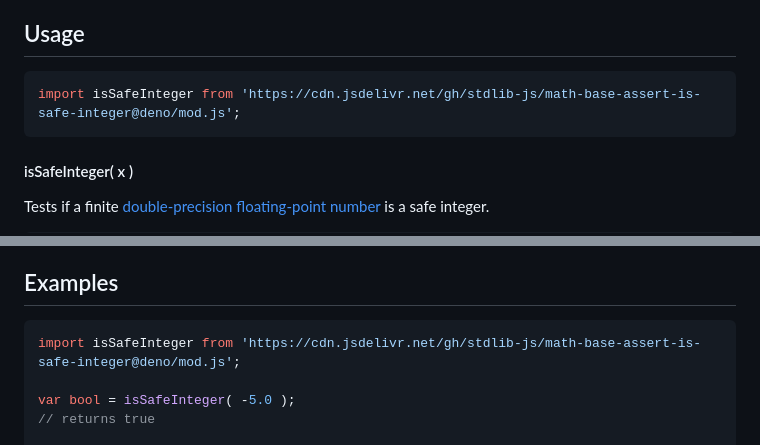
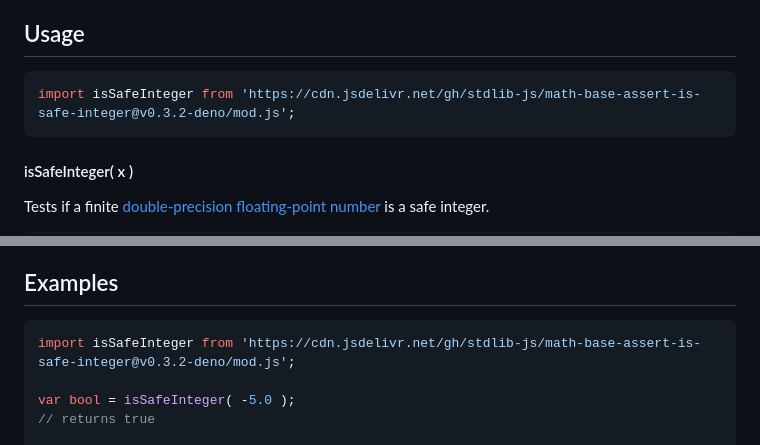
Before and after one commit to stdlib-js/math-base-assert-is-safe-integer, a Markdown page: README.md, 2 parts joined by grey strips. Rendered like a GitHub page.

Commit message:
Update README.md for Deno bundle v0.3.2

````diff
--- a/README.md
+++ b/README.md
@@ -42,7 +42,7 @@ limitations under the License.
 ## Usage
 
 ```javascript
-import isSafeInteger from 'https://cdn.jsdelivr.net/gh/stdlib-js/math-base-assert-is-safe-integer@deno/mod.js';
+import isSafeInteger from 'https://cdn.jsdelivr.net/gh/stdlib-js/math-base-assert-is-safe-integer@v0.3.2-deno/mod.js';
 ```
 
 #### isSafeInteger( x )
@@ -91,7 +91,7 @@ var bool = isSafeInteger( 1.0 );
 <!-- eslint no-undef: "error" -->
 
 ```javascript
-import isSafeInteger from 'https://cdn.jsdelivr.net/gh/stdlib-js/math-base-assert-is-safe-integer@deno/mod.js';
+import isSafeInteger from 'https://cdn.jsdelivr.net/gh/stdlib-js/math-base-assert-is-safe-integer@v0.3.2-deno/mod.js';
 
 var bool = isSafeInteger( -5.0 );
 // returns true
````
